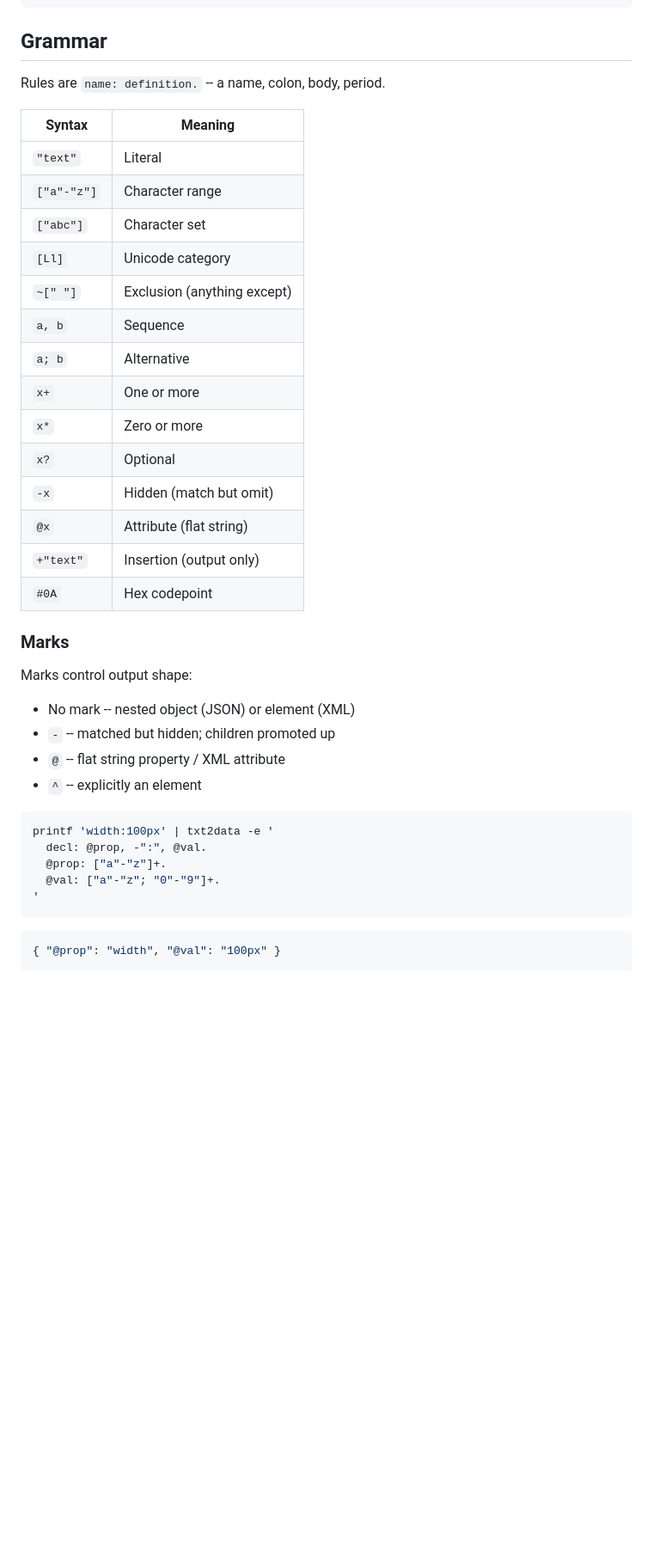
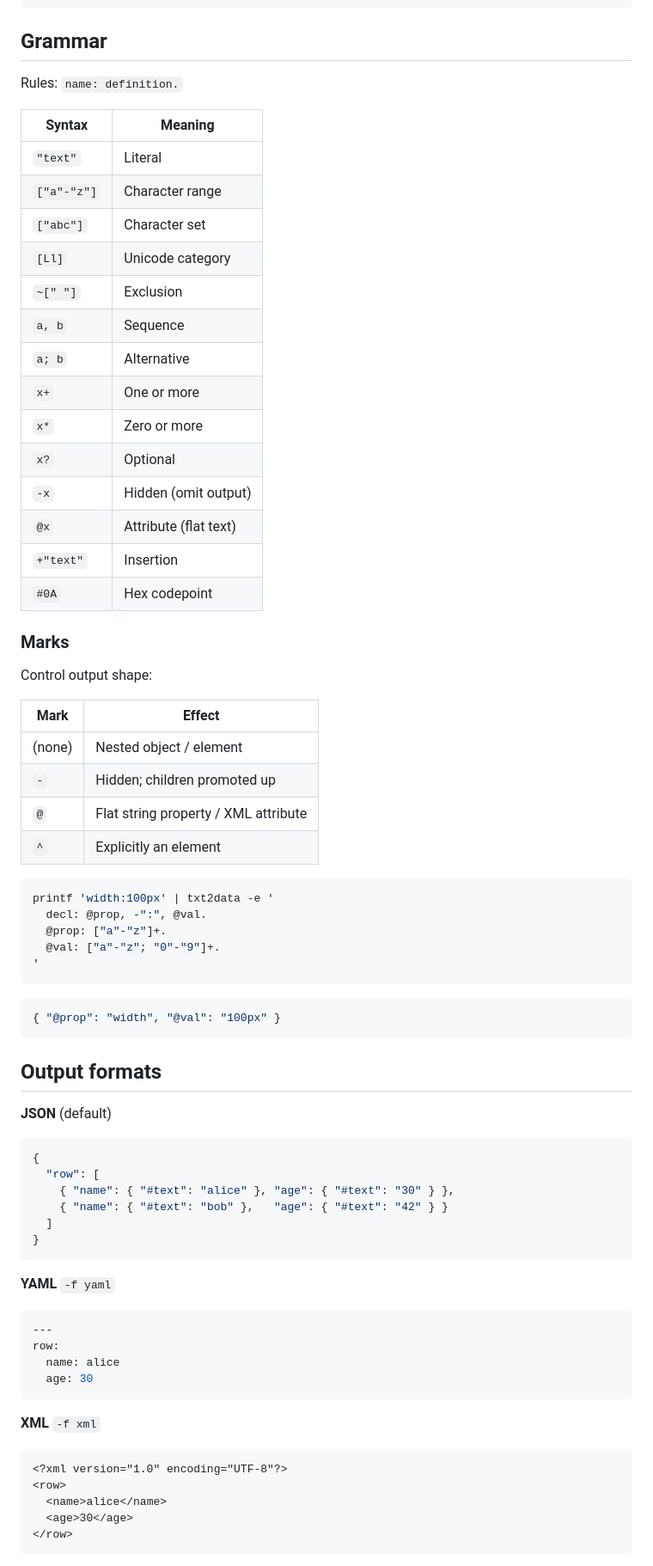
Before and after one commit to rh-jfuller/txt2data, a Markdown page: README.md, the part around one of its changes. Shown at 86% size. Drawn GitHub-style; blank space fills up the shorter version.

Commit message:
chore: tweak README

````diff
--- a/README.md
+++ b/README.md
@@ -67,33 +60,35 @@ let json = parse_to_json(grammar, "alice,30").unwrap();
 
 ## Grammar
 
-Rules are `name: definition.` -- a name, colon, body, period.
+Rules: `name: definition.`
 
-| Syntax          | Meaning                         |
-|-----------------|---------------------------------|
-| `"text"`        | Literal                         |
-| `["a"-"z"]`     | Character range                 |
-| `["abc"]`       | Character set                   |
-| `[Ll]`          | Unicode category                |
-| `~[" "]`        | Exclusion (anything except)     |
-| `a, b`          | Sequence                        |
-| `a; b`          | Alternative                     |
-| `x+`            | One or more                     |
-| `x*`            | Zero or more                    |
-| `x?`            | Optional                        |
-| `-x`            | Hidden (match but omit)         |
-| `@x`            | Attribute (flat string)         |
-| `+"text"`       | Insertion (output only)         |
-| `#0A`           | Hex codepoint                   |
+| Syntax      | Meaning               |
+|-------------|-----------------------|
+| `"text"`    | Literal               |
+| `["a"-"z"]` | Character range       |
+| `["abc"]`   | Character set         |
+| `[Ll]`      | Unicode category      |
+| `~[" "]`    | Exclusion             |
+| `a, b`      | Sequence              |
+| `a; b`      | Alternative           |
+| `x+`        | One or more           |
+| `x*`        | Zero or more          |
+| `x?`        | Optional              |
+| `-x`        | Hidden (omit output)  |
+| `@x`        | Attribute (flat text) |
+| `+"text"`   | Insertion             |
+| `#0A`       | Hex codepoint         |
 
 ### Marks
 
-Marks control output shape:
+Control output shape:
 
-- No mark -- nested object (JSON) or element (XML)
-- `-` -- matched but hidden; children promoted up
-- `@` -- flat string property / XML attribute
-- `^` -- explicitly an element
+| Mark   | Effect                               |
+|--------|--------------------------------------|
+| (none) | Nested object / element              |
+| `-`    | Hidden; children promoted up         |
+| `@`    | Flat string property / XML attribute |
+| `^`    | Explicitly an element                |
 
 ```sh
 printf 'width:100px' | txt2data -e '
@@ -107,3 +102,35 @@ printf 'width:100px' | txt2data -e '
 { "@prop": "width", "@val": "100px" }
 ```
 
+## Output formats
+
+**JSON** (default)
+
+```json
+{
+  "row": [
+    { "name": { "#text": "alice" }, "age": { "#text": "30" } },
+    { "name": { "#text": "bob" },   "age": { "#text": "42" } }
+  ]
+}
+```
+
+**YAML** `-f yaml`
+
+```yaml
+---
+row:
+  name: alice
+  age: 30
+```
+
+**XML** `-f xml`
+
+```xml
+<?xml version="1.0" encoding="UTF-8"?>
+<row>
+  <name>alice</name>
+  <age>30</age>
+</row>
+```
+
````
Also changed, not shown: other parts of README.md (+40 -117 lines).
